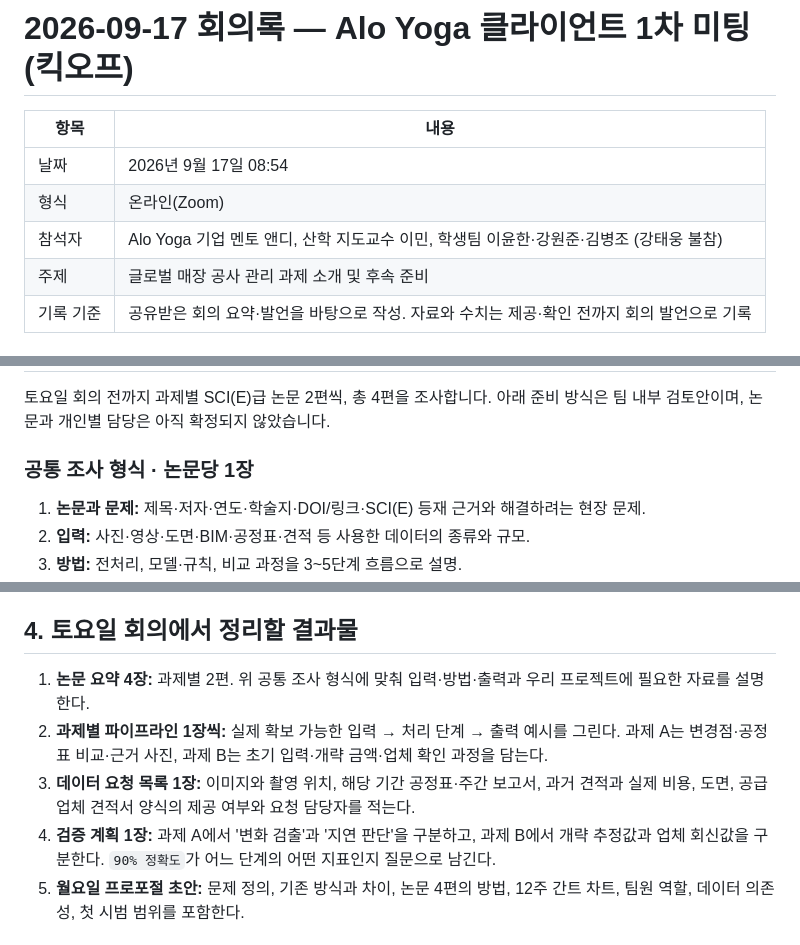
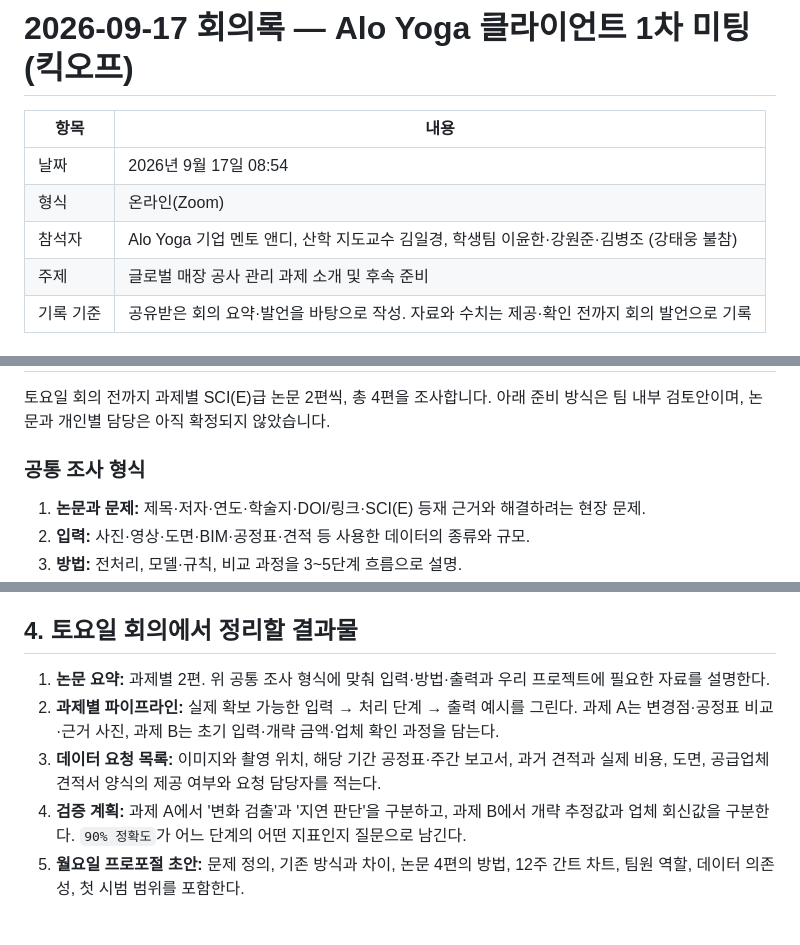
Before and after one commit to Slen5124/Capstone-Design-Project-1, a Markdown page: docs/meetings/2026-09-17-client-kickoff.md, 3 parts joined by grey strips. GitHub-like rendering.

Commit message:
Revise meeting notes and update attendees
Updated attendees and clarified roles for the meeting. Revised the common research format and detailed the deliverables for the upcoming team meeting.

```diff
--- a/docs/meetings/2026-09-17-client-kickoff.md
+++ b/docs/meetings/2026-09-17-client-kickoff.md
@@ -4,7 +4,7 @@
 | --- | --- |
 | 날짜 | 2026년 9월 17일 08:54 |
 | 형식 | 온라인(Zoom) |
-| 참석자 | Alo Yoga 기업 멘토 앤디, 산학 지도교수 이민, 학생팀 이윤한·강원준·김병조 (강태웅 불참) |
+| 참석자 | Alo Yoga 기업 멘토 앤디, 산학 지도교수 김일경, 학생팀 이윤한·강원준·김병조 (강태웅 불참) |
 | 주제 | 글로벌 매장 공사 관리 과제 소개 및 후속 준비 |
 | 기록 기준 | 공유받은 회의 요약·발언을 바탕으로 작성. 자료와 수치는 제공·확인 전까지 회의 발언으로 기록 |
 
@@ -46,7 +46,7 @@
 
 토요일 회의 전까지 과제별 SCI(E)급 논문 2편씩, 총 4편을 조사합니다. 아래 준비 방식은 팀 내부 검토안이며, 논문과 개인별 담당은 아직 확정되지 않았습니다.
 
-### 공통 조사 형식 · 논문당 1장
+### 공통 조사 형식
 
 1. **논문과 문제:** 제목·저자·연도·학술지·DOI/링크·SCI(E) 등재 근거와 해결하려는 현장 문제.
 2. **입력:** 사진·영상·도면·BIM·공정표·견적 등 사용한 데이터의 종류와 규모.
@@ -70,10 +70,10 @@
 
 ## 4. 토요일 회의에서 정리할 결과물
 
-1. **논문 요약 4장:** 과제별 2편. 위 공통 조사 형식에 맞춰 입력·방법·출력과 우리 프로젝트에 필요한 자료를 설명한다.
-2. **과제별 파이프라인 1장씩:** 실제 확보 가능한 입력 → 처리 단계 → 출력 예시를 그린다. 과제 A는 변경점·공정표 비교·근거 사진, 과제 B는 초기 입력·개략 금액·업체 확인 과정을 담는다.
-3. **데이터 요청 목록 1장:** 이미지와 촬영 위치, 해당 기간 공정표·주간 보고서, 과거 견적과 실제 비용, 도면, 공급업체 견적서 양식의 제공 여부와 요청 담당자를 적는다.
-4. **검증 계획 1장:** 과제 A에서 '변화 검출'과 '지연 판단'을 구분하고, 과제 B에서 개략 추정값과 업체 회신값을 구분한다. `90% 정확도`가 어느 단계의 어떤 지표인지 질문으로 남긴다.
+1. **논문 요약:** 과제별 2편. 위 공통 조사 형식에 맞춰 입력·방법·출력과 우리 프로젝트에 필요한 자료를 설명한다.
+2. **과제별 파이프라인:** 실제 확보 가능한 입력 → 처리 단계 → 출력 예시를 그린다. 과제 A는 변경점·공정표 비교·근거 사진, 과제 B는 초기 입력·개략 금액·업체 확인 과정을 담는다.
+3. **데이터 요청 목록:** 이미지와 촬영 위치, 해당 기간 공정표·주간 보고서, 과거 견적과 실제 비용, 도면, 공급업체 견적서 양식의 제공 여부와 요청 담당자를 적는다.
+4. **검증 계획:** 과제 A에서 '변화 검출'과 '지연 판단'을 구분하고, 과제 B에서 개략 추정값과 업체 회신값을 구분한다. `90% 정확도`가 어느 단계의 어떤 지표인지 질문으로 남긴다.
 5. **월요일 프로포절 초안:** 문제 정의, 기존 방식과 차이, 논문 4편의 방법, 12주 간트 차트, 팀원 역할, 데이터 의존성, 첫 시범 범위를 포함한다.
 
 ## 5. 결정 사항 및 진행 원칙
```
Also changed, not shown: other parts of docs/meetings/2026-09-17-client-kickoff.md (+2 -2 lines).
